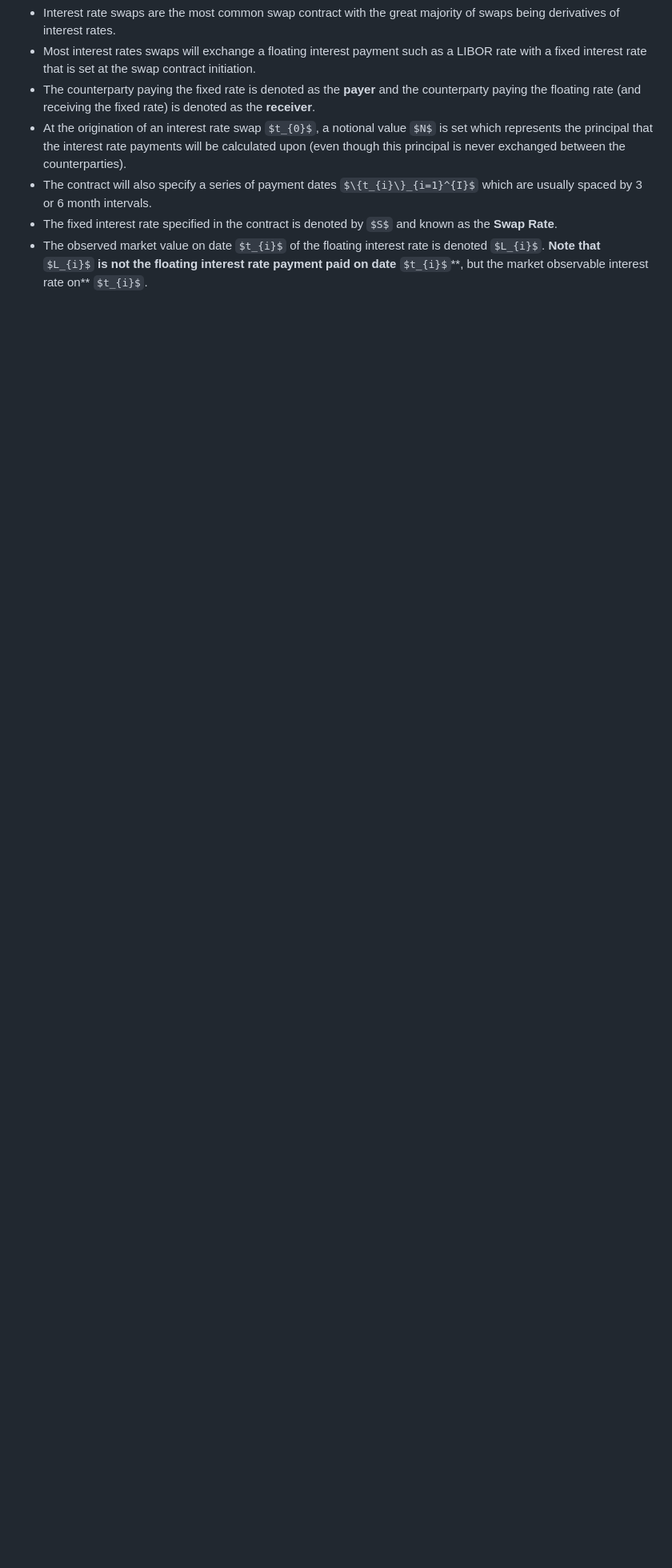
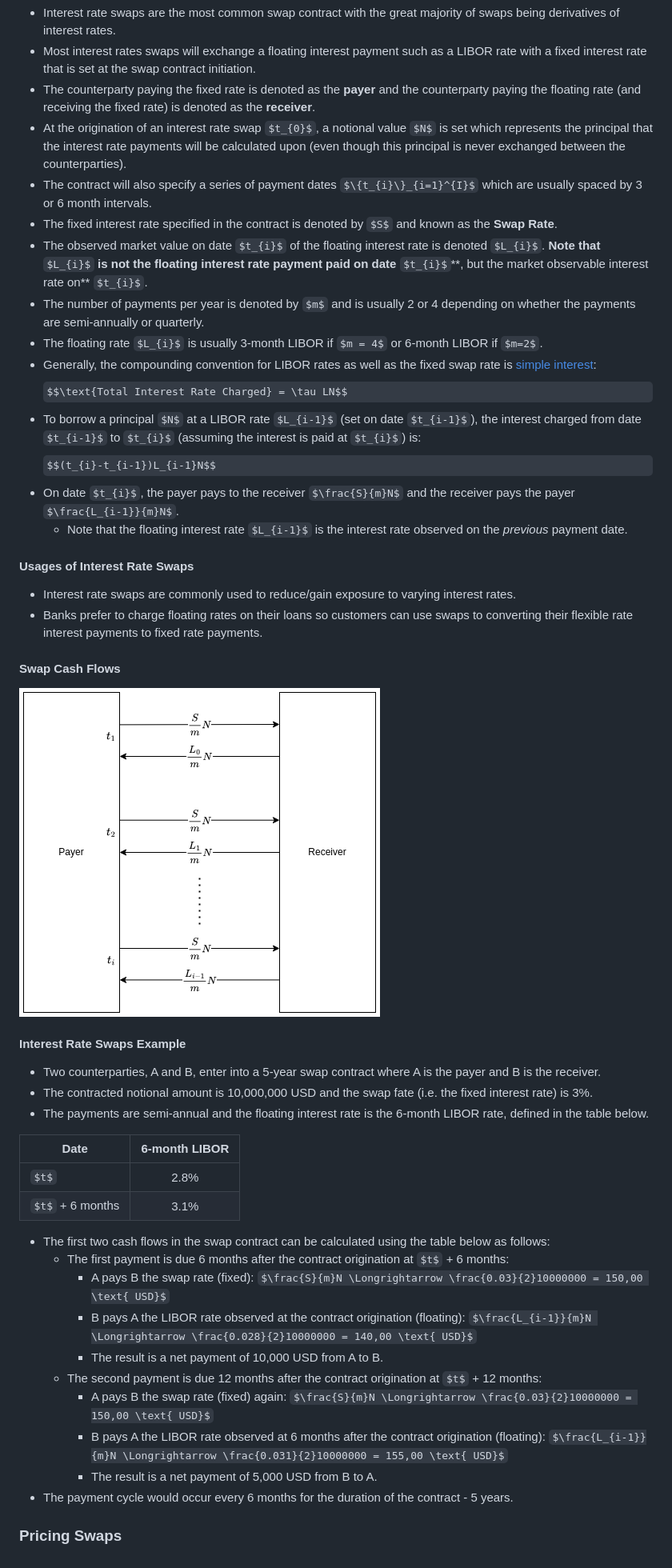
Before and after one commit to mattwalmsley/financial-modelling, a Markdown page: quant-library/documentation/7_forwards_futures_swaps.md, the part around the change printed below. Shown: that part at 80% size. GitHub-like rendering; pictures changed too: quant-library/documentation/images/swap-cash-flows.png (added); some formulas as TeX source; blank space fills up the shorter version.

Commit message:
Add swaps example. Clean up simple interest definitions.

```diff
--- a/quant-library/documentation/7_forwards_futures_swaps.md
+++ b/quant-library/documentation/7_forwards_futures_swaps.md
@@ -1032,3 +1045,44 @@ F(t,T,T+0.25) &= 100 - P \\
 - The contract will also specify a series of payment dates $\{t_{i}\}_{i=1}^{I}$ which are usually spaced by 3 or 6 month intervals.
 - The fixed interest rate specified in the contract is denoted by $S$ and known as the **Swap Rate**.
 - The observed market value on date $t_{i}$ of the floating interest rate is denoted $L_{i}$. **Note that** $L_{i}$ **is not the floating interest rate payment paid on date** $t_{i}$**, but the market observable interest rate on** $t_{i}$.
+- The number of payments per year is denoted by $m$ and is usually 2 or 4 depending on whether the payments are semi-annually or quarterly.
+- The floating rate $L_{i}$ is usually 3-month LIBOR if $m = 4$ or 6-month LIBOR if $m=2$.
+- Generally, the compounding convention for LIBOR rates as well as the fixed swap rate is [simple interest](#simple-interest):
+$$\text{Total Interest Rate Charged} = \tau LN$$
+- To borrow a principal $N$ at a LIBOR rate $L_{i-1}$ (set on date $t_{i-1}$), the interest charged from date $t_{i-1}$ to $t_{i}$ (assuming the interest is paid at $t_{i}$) is:
+$$(t_{i}-t_{i-1})L_{i-1}N$$
+- On date $t_{i}$, the payer pays to the receiver $\frac{S}{m}N$ and the receiver pays the payer $\frac{L_{i-1}}{m}N$.
+  - Note that the floating interest rate $L_{i-1}$ is the interest rate observed on the *previous* payment date.
+
+#### Usages of Interest Rate Swaps
+
+- Interest rate swaps are commonly used to reduce/gain exposure to varying interest rates.
+- Banks prefer to charge floating rates on their loans so customers can use swaps to converting their flexible rate interest payments to fixed rate payments.
+
+#### Swap Cash Flows
+
+![Swap Cash Flows](images/swap-cash-flows.png "Swap Cash Flows")
+
+#### Interest Rate Swaps Example
+
+- Two counterparties, A and B, enter into a 5-year swap contract where A is the payer and B is the receiver.
+- The contracted notional amount is 10,000,000 USD and the swap fate (i.e. the fixed interest rate) is 3%.
+- The payments are semi-annual and the floating interest rate is the 6-month LIBOR rate, defined in the table below.
+
+|     Date    | 6-month LIBOR |
+| ----------- |:-------------:|
+|      $t$      |      2.8%     |
+| $t$ + 6 months|      3.1%     |
+
+- The first two cash flows in the swap contract can be calculated using the table below as follows:
+  - The first payment is due 6 months after the contract origination at $t$ + 6 months:
+    - A pays B the swap rate (fixed): $\frac{S}{m}N \Longrightarrow \frac{0.03}{2}10000000 = 150,00 \text{ USD}$
+    - B pays A the LIBOR rate observed at the contract origination (floating): $\frac{L_{i-1}}{m}N \Longrightarrow \frac{0.028}{2}10000000 = 140,00 \text{ USD}$
+    - The result is a net payment of 10,000 USD from A to B.
+  - The second payment is due 12 months after the contract origination at $t$ + 12 months:
+    - A pays B the swap rate (fixed) again: $\frac{S}{m}N \Longrightarrow \frac{0.03}{2}10000000 = 150,00 \text{ USD}$
+    - B pays A the LIBOR rate observed at 6 months after the contract origination (floating): $\frac{L_{i-1}}{m}N \Longrightarrow \frac{0.031}{2}10000000 = 155,00 \text{ USD}$
+    - The result is a net payment of 5,000 USD from B to A.
+- The payment cycle would occur every 6 months for the duration of the contract - 5 years.
+
+### Pricing Swaps
```
Also changed, not shown: other parts of quant-library/documentation/7_forwards_futures_swaps.md (+21 -8 lines), 2 other files.
